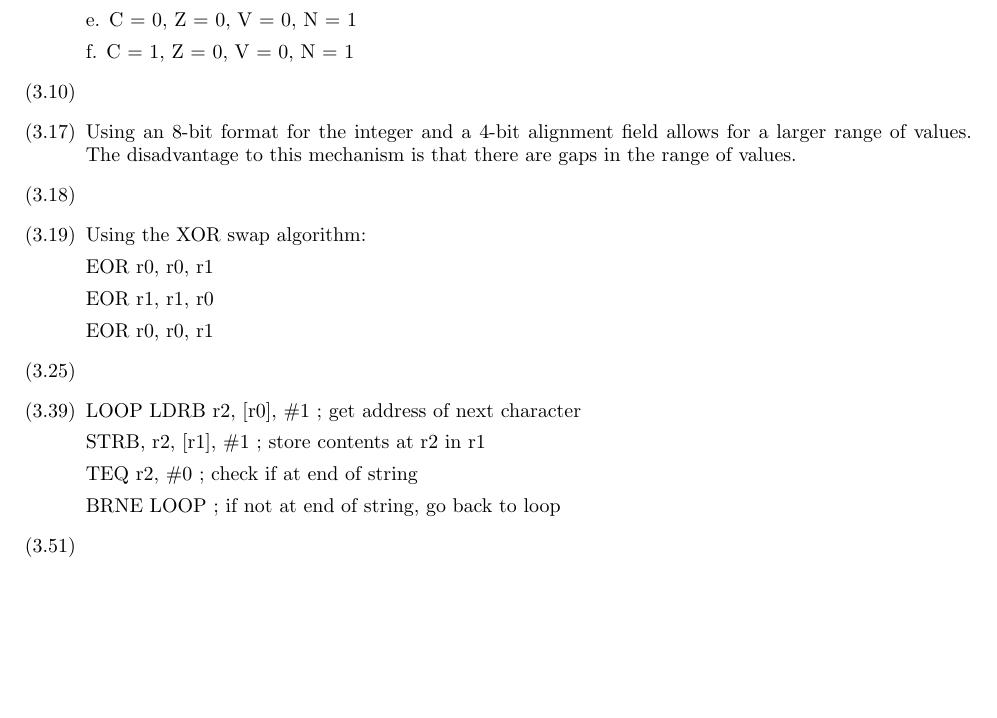
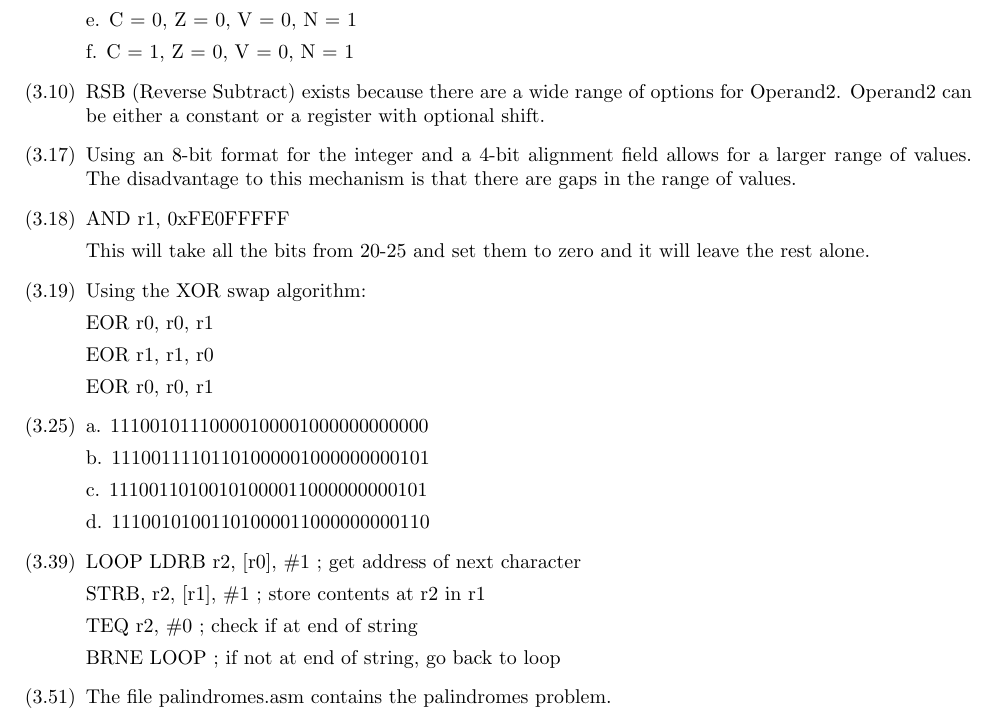
Before and after one commit to seanpenney/cs472, a LaTeX problem sheet (hw/hw3/hw3.tex): part of the page, cut so that both start at the same text, the shorter picture padded with empty space. Compiled offline with LaTeX, dvips and Ghostscript.

Commit message:
finished hw3

```diff
--- a/hw/hw3/hw3.tex
+++ b/hw/hw3/hw3.tex
@@ -78,6 +78,8 @@
 
 \item[$(3.10)$]
 
+  RSB (Reverse Subtract) exists because there are a wide range of options for Operand2. Operand2 can be either a constant or a
+  register with optional shift.
 
 \item[$(3.17)$]
 
@@ -85,6 +87,10 @@
   The disadvantage to this mechanism is that there are gaps in the range of values.
 
 \item[$(3.18)$]
+
+  AND r1, 0xFE0FFFFF
+
+  This will take all the bits from 20-25 and set them to zero and it will leave the rest alone.
 
 \item[$(3.19)$]
 
@@ -98,6 +104,13 @@
 
 \item[$(3.25)$]
 
+  a. 11100101110000100001000000000000
+
+  b. 11100111101101000001000000000101
+
+  c. 11100110100101000011000000000101
+
+  d. 11100101001101000011000000000110
 
 \item[$(3.39)$]
 
@@ -112,6 +125,8 @@ LOOP	LDRB r2, [r0], \#1	; get address of next character
 
 \item[$(3.51)$]
 
+  The file palindromes.asm contains the palindromes problem.
+
 \end{enumerate}
 
 
```
